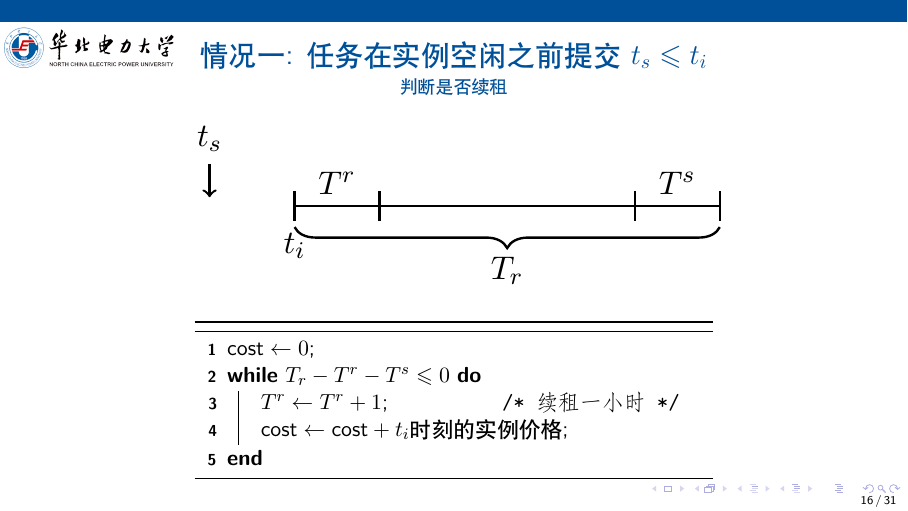
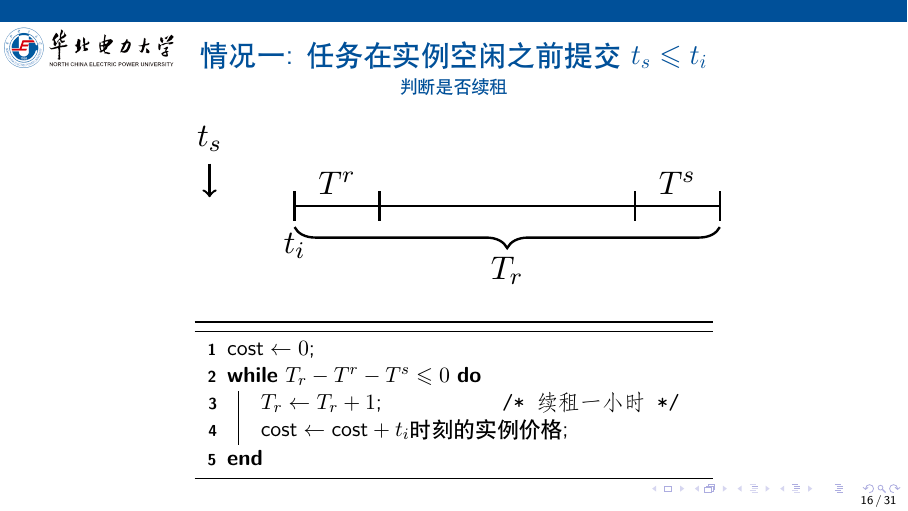
Before and after one commit to liuzhaoze/presentation-2, LaTeX slides (main.tex, which reads src/scheduling_model.tex): page 17 of 44. Compiled offline with XeLaTeX.

Commit message:
correction

```diff
--- a/src/scheduling_model.tex
+++ b/src/scheduling_model.tex
@@ -81,7 +81,7 @@
         \begin{algorithm}[H]
             $\text{cost} \leftarrow 0$\;
             \While{$T_r - T^r - T^s \leqslant 0$}{
-                $T^r \leftarrow T^r + 1$\tcc*{续租一小时}
+                $T_r \leftarrow T_r + 1$\tcc*{续租一小时}
                 $\text{cost} \leftarrow \text{cost} + t_i \text{时刻的实例价格}$\;
             }
         \end{algorithm}
```
Also changed, not shown: main.pdf.
